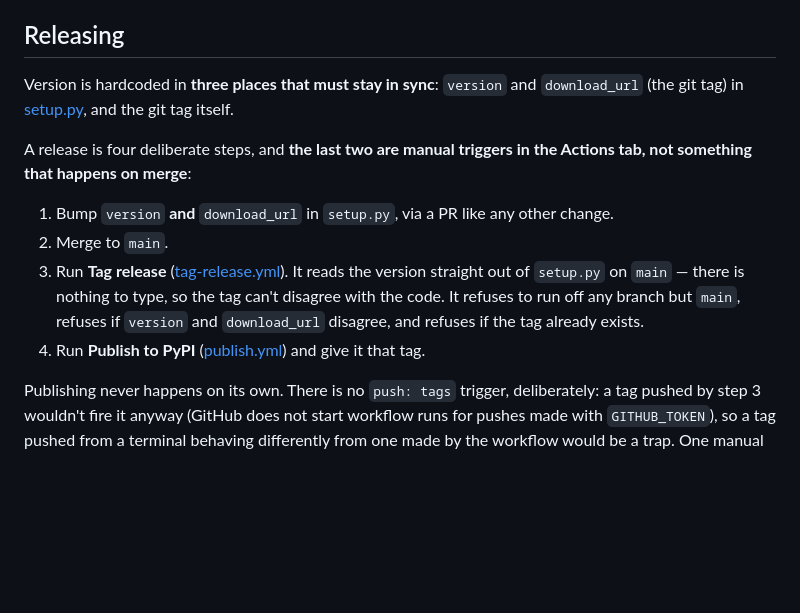
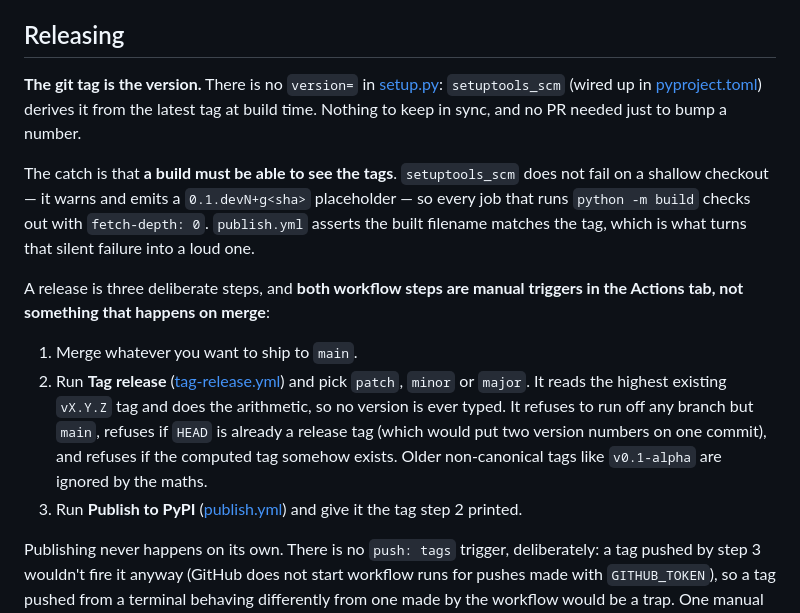
Before and after one commit to Eric-Bujeque/kioblog, a Markdown page: CLAUDE.md, the part around the change. Rendered like a GitHub page; blank space fills up the shorter version.

Commit message:
docs: describe the tag-as-version release flow
The Releasing section opened with "version is hardcoded in three places
that must stay in sync", which is now the opposite of true, and described a
four-step flow whose first step (bump setup.py in a PR) no longer exists.

Rewritten around the tag being the version, and records the one sharp edge
this introduces: setuptools_scm answers wrongly rather than failing when it
cannot see tags, so builds need fetch-depth: 0 and publish.yml's filename
assertion is what makes that loud.

```diff
--- a/CLAUDE.md
+++ b/CLAUDE.md
@@ -54,14 +54,15 @@ Templates live in `kioblog/templates/kioblog/` and static in `kioblog/static/kio
 
 ## Releasing
 
-Version is hardcoded in **three places that must stay in sync**: `version` and `download_url` (the git tag) in [setup.py](setup.py), and the git tag itself.
+**The git tag is the version.** There is no `version=` in [setup.py](setup.py): `setuptools_scm` (wired up in [pyproject.toml](pyproject.toml)) derives it from the latest tag at build time. Nothing to keep in sync, and no PR needed just to bump a number.
 
-A release is four deliberate steps, and **the last two are manual triggers in the Actions tab, not something that happens on merge**:
+The catch is that **a build must be able to see the tags**. `setuptools_scm` does not fail on a shallow checkout — it warns and emits a `0.1.devN+g<sha>` placeholder — so every job that runs `python -m build` checks out with `fetch-depth: 0`. `publish.yml` asserts the built filename matches the tag, which is what turns that silent failure into a loud one.
 
-1. Bump `version` **and** `download_url` in `setup.py`, via a PR like any other change.
-2. Merge to `main`.
-3. Run **Tag release** ([tag-release.yml](.github/workflows/tag-release.yml)). It reads the version straight out of `setup.py` on `main` — there is nothing to type, so the tag can't disagree with the code. It refuses to run off any branch but `main`, refuses if `version` and `download_url` disagree, and refuses if the tag already exists.
-4. Run **Publish to PyPI** ([publish.yml](.github/workflows/publish.yml)) and give it that tag.
+A release is three deliberate steps, and **both workflow steps are manual triggers in the Actions tab, not something that happens on merge**:
+
+1. Merge whatever you want to ship to `main`.
+2. Run **Tag release** ([tag-release.yml](.github/workflows/tag-release.yml)) and pick `patch`, `minor` or `major`. It reads the highest existing `vX.Y.Z` tag and does the arithmetic, so no version is ever typed. It refuses to run off any branch but `main`, refuses if `HEAD` is already a release tag (which would put two version numbers on one commit), and refuses if the computed tag somehow exists. Older non-canonical tags like `v0.1-alpha` are ignored by the maths.
+3. Run **Publish to PyPI** ([publish.yml](.github/workflows/publish.yml)) and give it the tag step 2 printed.
 
 Publishing never happens on its own. There is no `push: tags` trigger, deliberately: a tag pushed by step 3 wouldn't fire it anyway (GitHub does not start workflow runs for pushes made with `GITHUB_TOKEN`), so a tag pushed from a terminal behaving differently from one made by the workflow would be a trap. One manual trigger keeps the rule simple.
 
```
